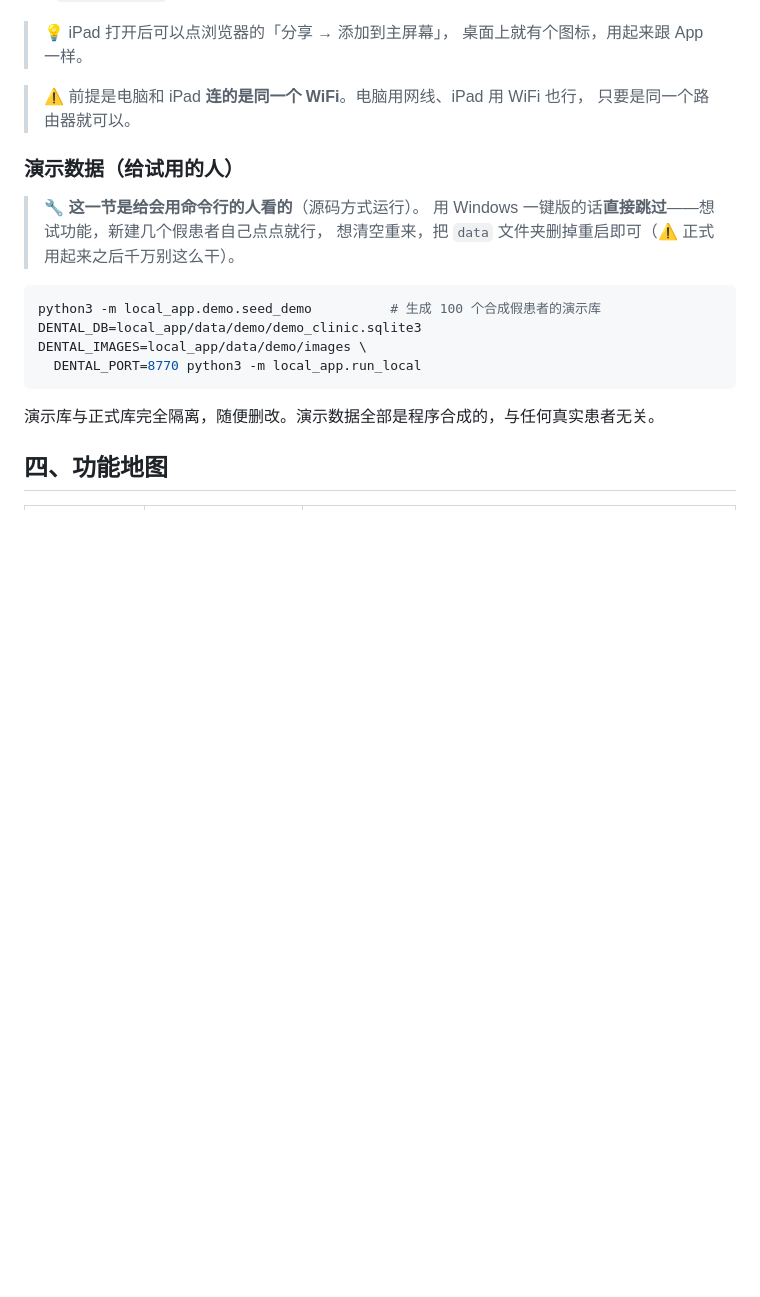
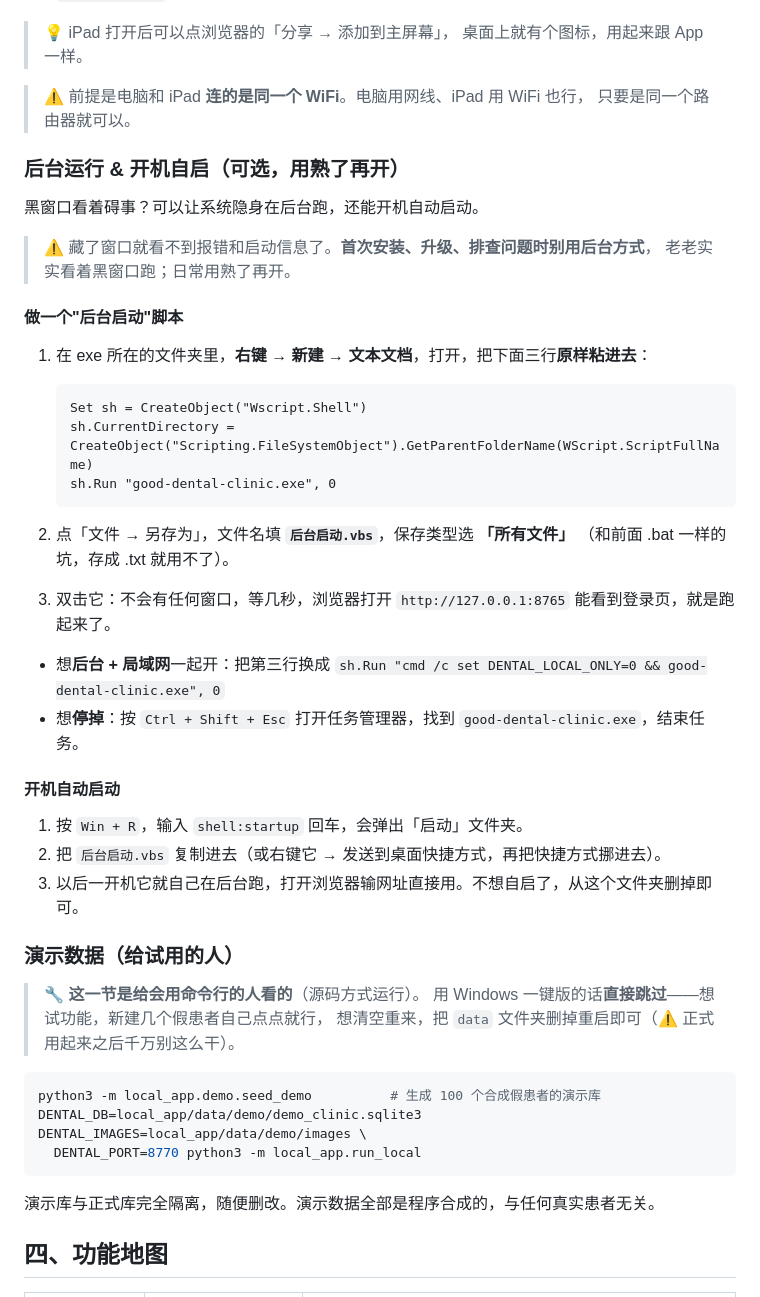
Before and after one commit to GDguzi/GD-DentOS, a Markdown page: docs/产品手册.md, the part around the change. Drawn GitHub-style; blank space fills up the shorter version.

Commit message:
docs: 产品手册与 FAQ 新增后台运行/开机自启教程
VBS 隐藏窗口启动(系统内置 wscript,零依赖)+启动文件夹自启;
含局域网组合用法、任务管理器停止方式、排查问题须用黑窗口的警示。

Co-Authored-By: Claude Fable 5 <noreply@anthropic.com>

````diff
--- a/docs/产品手册.md
+++ b/docs/产品手册.md
@@ -153,6 +153,38 @@
 > ⚠️ 前提是电脑和 iPad **连的是同一个 WiFi**。电脑用网线、iPad 用 WiFi 也行，
 > 只要是同一个路由器就可以。
 
+### 后台运行 & 开机自启（可选，用熟了再开）
+
+黑窗口看着碍事？可以让系统隐身在后台跑，还能开机自动启动。
+
+> ⚠️ 藏了窗口就看不到报错和启动信息了。**首次安装、升级、排查问题时别用后台方式**，
+> 老老实实看着黑窗口跑；日常用熟了再开。
+
+#### 做一个"后台启动"脚本
+
+1. 在 exe 所在的文件夹里，**右键 → 新建 → 文本文档**，打开，把下面三行**原样粘进去**：
+
+   ```vbs
+   Set sh = CreateObject("Wscript.Shell")
+   sh.CurrentDirectory = CreateObject("Scripting.FileSystemObject").GetParentFolderName(WScript.ScriptFullName)
+   sh.Run "good-dental-clinic.exe", 0
+   ```
+
+2. 点「文件 → 另存为」，文件名填 **`后台启动.vbs`**，保存类型选 **「所有文件」**
+   （和前面 .bat 一样的坑，存成 .txt 就用不了）。
+3. 双击它：不会有任何窗口，等几秒，浏览器打开 `http://127.0.0.1:8765`
+   能看到登录页，就是跑起来了。
+
+- 想**后台 + 局域网**一起开：把第三行换成
+  `sh.Run "cmd /c set DENTAL_LOCAL_ONLY=0 && good-dental-clinic.exe", 0`
+- 想**停掉**：按 `Ctrl + Shift + Esc` 打开任务管理器，找到 `good-dental-clinic.exe`，结束任务。
+
+#### 开机自动启动
+
+1. 按 `Win + R`，输入 `shell:startup` 回车，会弹出「启动」文件夹。
+2. 把 `后台启动.vbs` 复制进去（或右键它 → 发送到桌面快捷方式，再把快捷方式挪进去）。
+3. 以后一开机它就自己在后台跑，打开浏览器输网址直接用。不想自启了，从这个文件夹删掉即可。
+
 ### 演示数据（给试用的人）
 
 > 🔧 **这一节是给会用命令行的人看的**（源码方式运行）。
````
Also changed, not shown: README.md (+1 -1 lines), docs/常见问题解答.md (+8 -0 lines).
